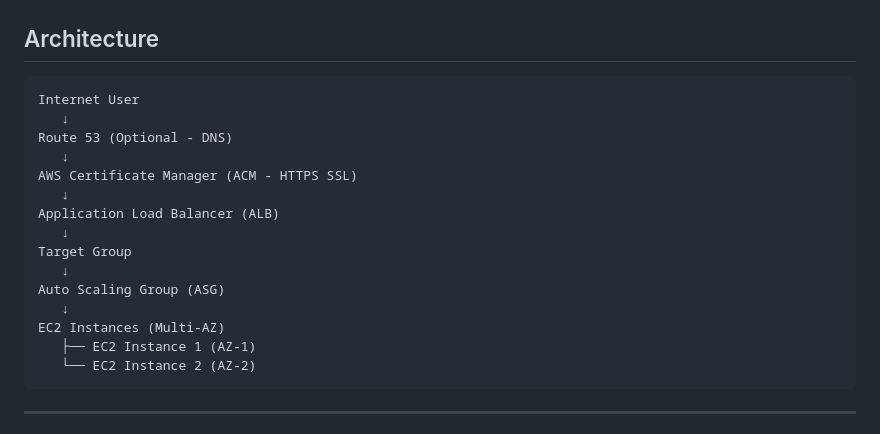
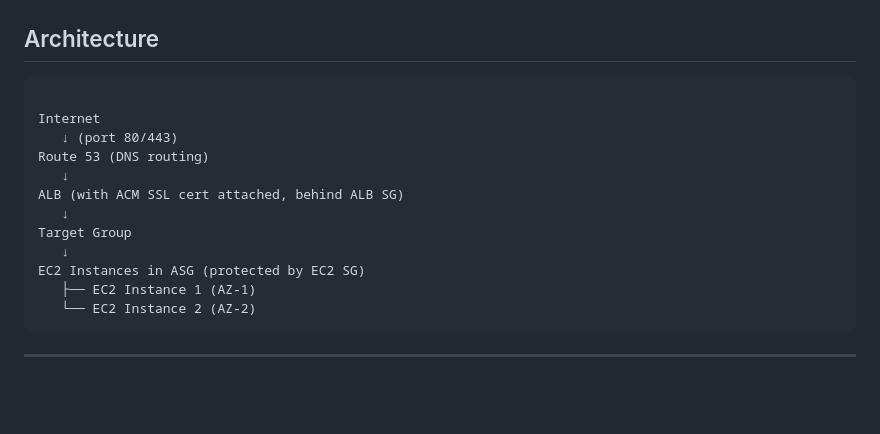
Before and after one commit to Darwiish/aws-devops-projects, a Markdown page: assignment-2-application-load-balancer/README.md, the part around the change. Rendered like a GitHub page; blank space fills up the shorter version.

Commit message:
AWS Architecture Diagram

````diff
--- a/assignment-2-application-load-balancer/README.md
+++ b/assignment-2-application-load-balancer/README.md
@@ -17,19 +17,16 @@ This project demonstrates a highly available and scalable web application archit
 ## Architecture
 
 ```text
-Internet User
+
+Internet
+   ↓ (port 80/443)
+Route 53 (DNS routing)
    ↓
-Route 53 (Optional - DNS)
-   ↓
-AWS Certificate Manager (ACM - HTTPS SSL)
-   ↓
-Application Load Balancer (ALB)
+ALB (with ACM SSL cert attached, behind ALB SG)
    ↓
 Target Group
    ↓
-Auto Scaling Group (ASG)
-   ↓
-EC2 Instances (Multi-AZ)
+EC2 Instances in ASG (protected by EC2 SG)
    ├── EC2 Instance 1 (AZ-1)
    └── EC2 Instance 2 (AZ-2)
 ```
````
